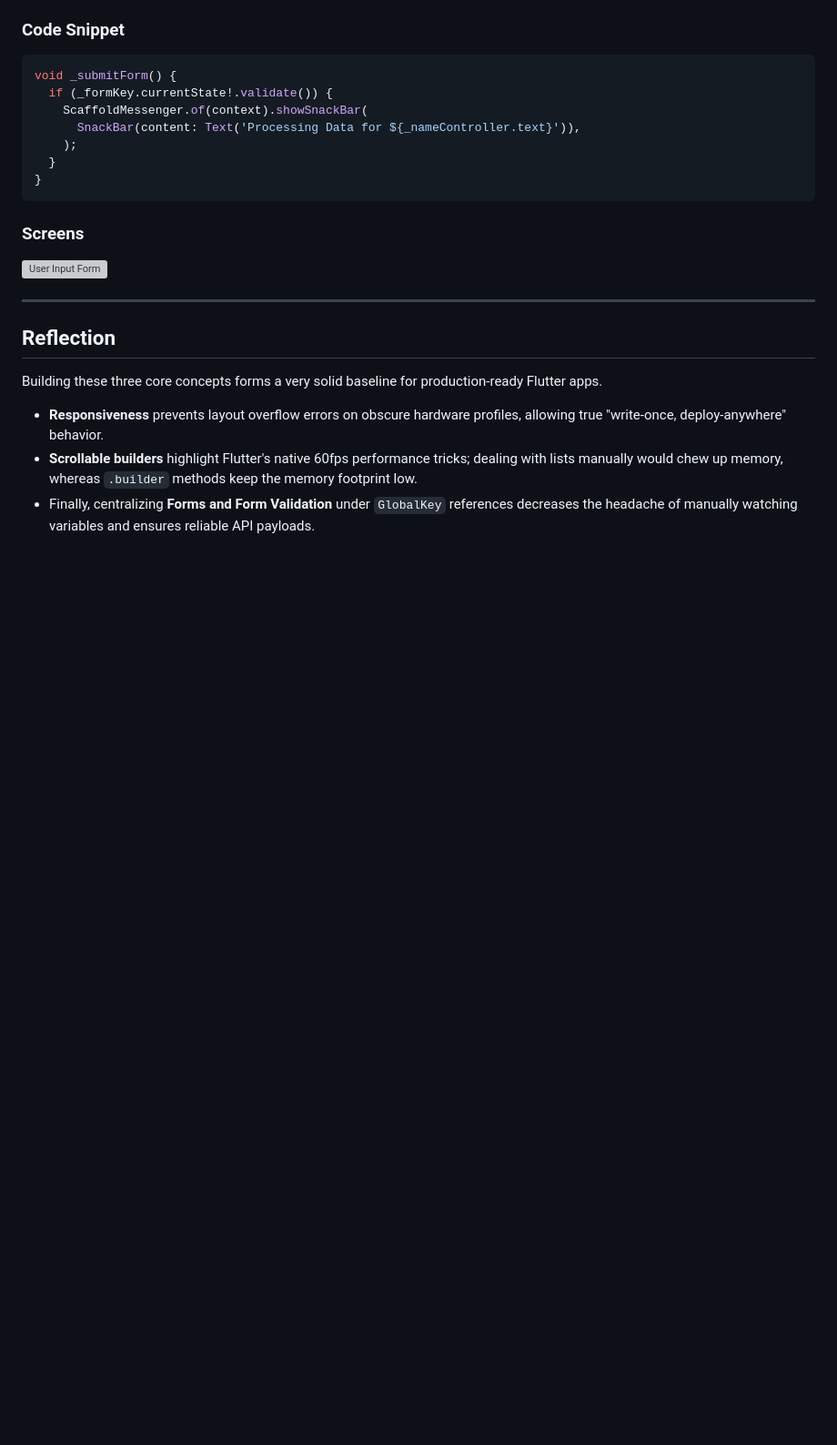
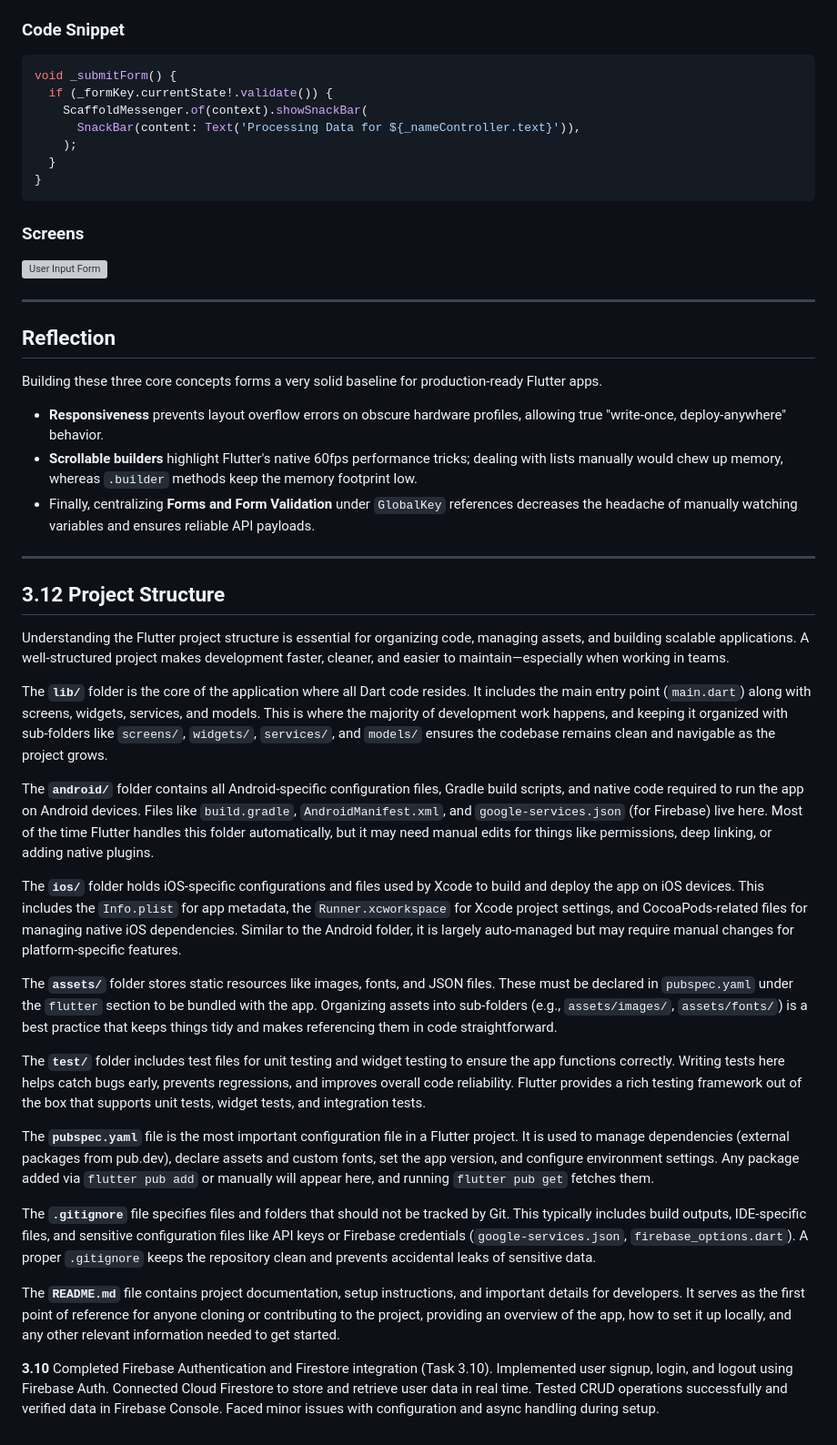
Before and after one commit to kalviumcommunity/S63-05-SPH-FlutterAndFirbase-PetBuddy, a Markdown page: README.md, the part around the change. Shown at 91% size. Drawn GitHub-style; blank space fills up the shorter version; grey boxes are pictures that could not be loaded.

Commit message:
Add 3.12 Project Structure section to README

```diff
--- a/README.md
+++ b/README.md
@@ -78,3 +78,28 @@ Building these three core concepts forms a very solid baseline for production-re
 - **Responsiveness** prevents layout overflow errors on obscure hardware profiles, allowing true "write-once, deploy-anywhere" behavior.
 - **Scrollable builders** highlight Flutter's native 60fps performance tricks; dealing with lists manually would chew up memory, whereas `.builder` methods keep the memory footprint low.
 - Finally, centralizing **Forms and Form Validation** under `GlobalKey` references decreases the headache of manually watching variables and ensures reliable API payloads.
+
+---
+
+## 3.12 Project Structure
+
+Understanding the Flutter project structure is essential for organizing code, managing assets, and building scalable applications. A well-structured project makes development faster, cleaner, and easier to maintain—especially when working in teams.
+
+The **`lib/`** folder is the core of the application where all Dart code resides. It includes the main entry point (`main.dart`) along with screens, widgets, services, and models. This is where the majority of development work happens, and keeping it organized with sub-folders like `screens/`, `widgets/`, `services/`, and `models/` ensures the codebase remains clean and navigable as the project grows.
+
+The **`android/`** folder contains all Android-specific configuration files, Gradle build scripts, and native code required to run the app on Android devices. Files like `build.gradle`, `AndroidManifest.xml`, and `google-services.json` (for Firebase) live here. Most of the time Flutter handles this folder automatically, but it may need manual edits for things like permissions, deep linking, or adding native plugins.
+
+The **`ios/`** folder holds iOS-specific configurations and files used by Xcode to build and deploy the app on iOS devices. This includes the `Info.plist` for app metadata, the `Runner.xcworkspace` for Xcode project settings, and CocoaPods-related files for managing native iOS dependencies. Similar to the Android folder, it is largely auto-managed but may require manual changes for platform-specific features.
+
+The **`assets/`** folder stores static resources like images, fonts, and JSON files. These must be declared in `pubspec.yaml` under the `flutter` section to be bundled with the app. Organizing assets into sub-folders (e.g., `assets/images/`, `assets/fonts/`) is a best practice that keeps things tidy and makes referencing them in code straightforward.
+
+The **`test/`** folder includes test files for unit testing and widget testing to ensure the app functions correctly. Writing tests here helps catch bugs early, prevents regressions, and improves overall code reliability. Flutter provides a rich testing framework out of the box that supports unit tests, widget tests, and integration tests.
+
+The **`pubspec.yaml`** file is the most important configuration file in a Flutter project. It is used to manage dependencies (external packages from pub.dev), declare assets and custom fonts, set the app version, and configure environment settings. Any package added via `flutter pub add` or manually will appear here, and running `flutter pub get` fetches them.
+
+The **`.gitignore`** file specifies files and folders that should not be tracked by Git. This typically includes build outputs, IDE-specific files, and sensitive configuration files like API keys or Firebase credentials (`google-services.json`, `firebase_options.dart`). A proper `.gitignore` keeps the repository clean and prevents accidental leaks of sensitive data.
+
+The **`README.md`** file contains project documentation, setup instructions, and important details for developers. It serves as the first point of reference for anyone cloning or contributing to the project, providing an overview of the app, how to set it up locally, and any other relevant information needed to get started.
+
+**3.10**
+Completed Firebase Authentication and Firestore integration (Task 3.10). Implemented user signup, login, and logout using Firebase Auth. Connected Cloud Firestore to store and retrieve user data in real time. Tested CRUD operations successfully and verified data in Firebase Console. Faced minor issues with configuration and async handling during setup.
```
